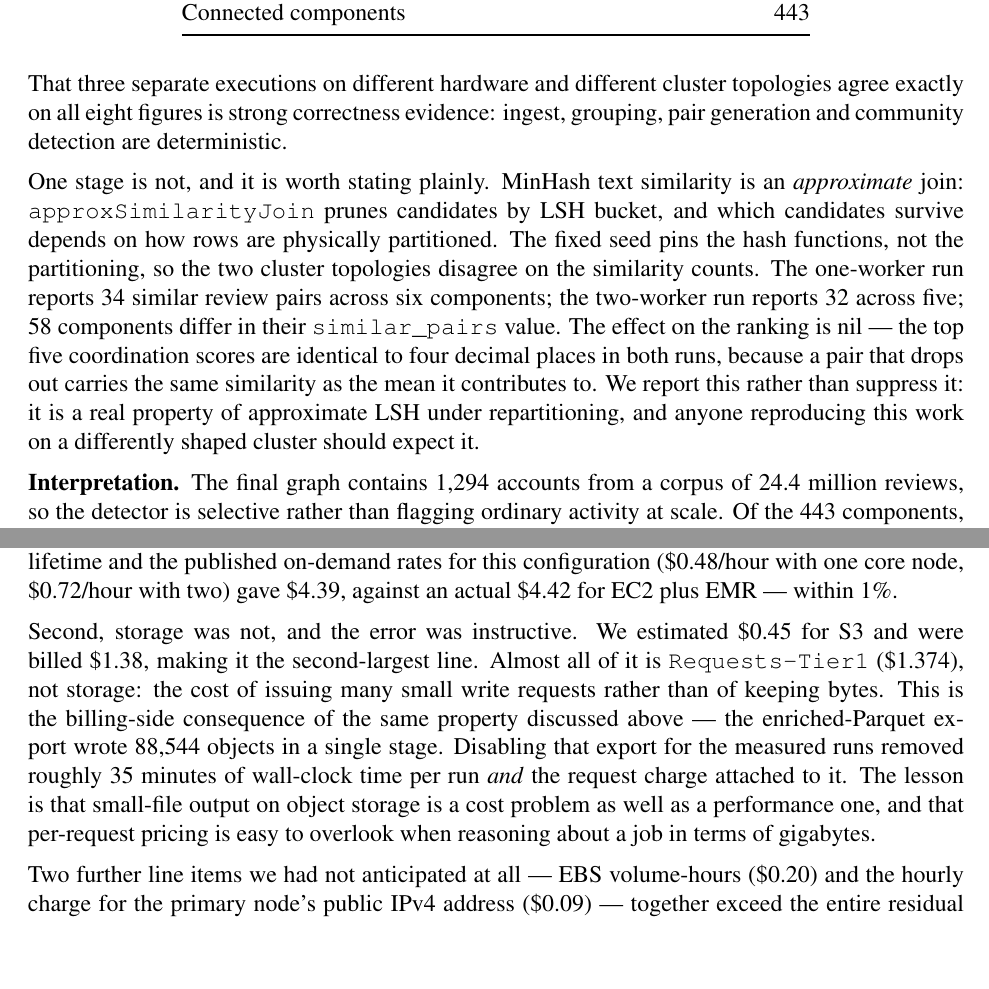
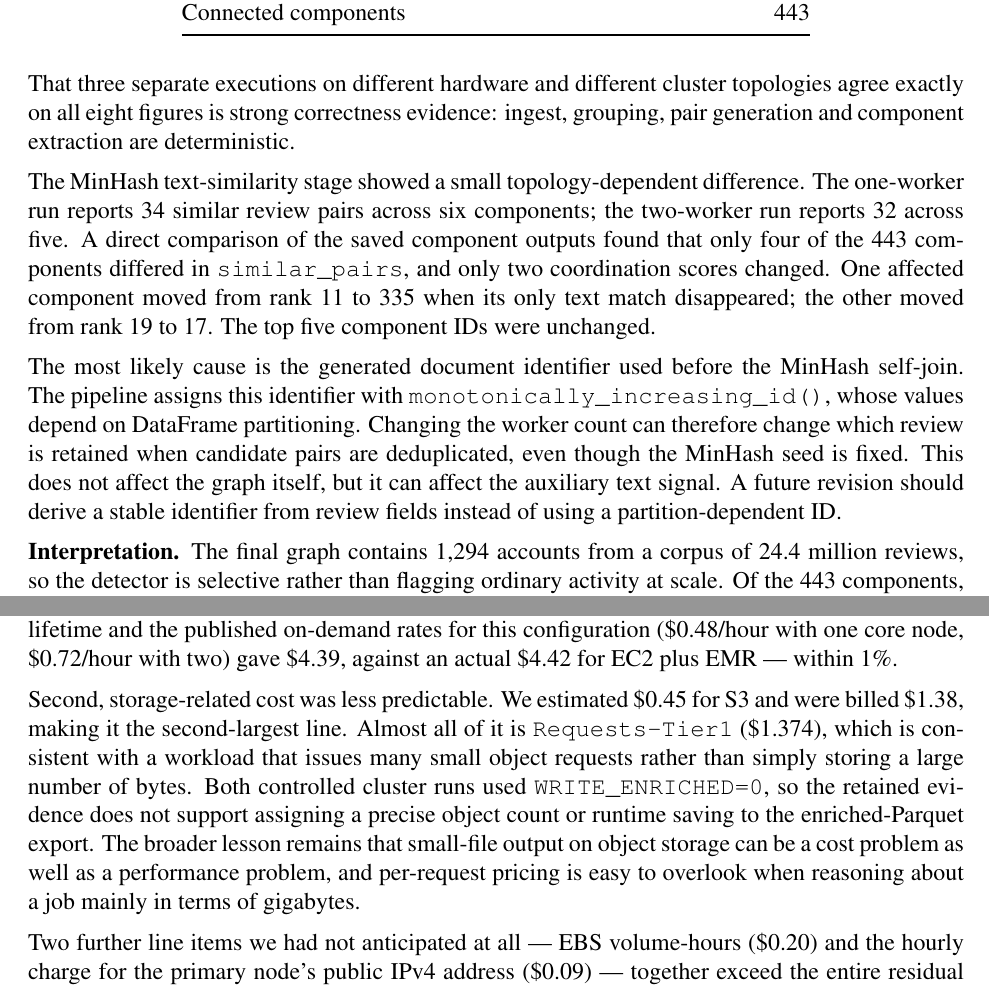
Before and after one commit to Riyadil/Amazon-Review-Coordination-python, a LaTeX document (report/final_report.tex): two parts of pages 13 and 17 of 24, joined at a grey line, cut so that both start at the same text, the shorter picture padded with empty space. Compiled offline with pdfLaTeX.

Commit message:
Update final report with detailed analysis of MinHash text similarity and storage costs

```diff
--- a/report/final_report.tex
+++ b/report/final_report.tex
@@ -606,21 +606,24 @@ on the single-node baseline and on both EMR cluster configurations:
 
 That three separate executions on different hardware and different cluster
 topologies agree exactly on all eight figures is strong correctness evidence:
-ingest, grouping, pair generation and community detection are deterministic.
+ingest, grouping, pair generation and component extraction are deterministic.
 
-One stage is not, and it is worth stating plainly. MinHash text similarity is
-an \emph{approximate} join: \texttt{approxSimilarityJoin} prunes candidates by
-LSH bucket, and which candidates survive depends on how rows are physically
-partitioned. The fixed seed pins the hash functions, not the partitioning, so
-the two cluster topologies disagree on the similarity counts. The one-worker
-run reports 34 similar review pairs across six components; the two-worker run
-reports 32 across five; 58 components differ in their \texttt{similar\_pairs}
-value. The effect on the ranking is nil --- the top five coordination scores
-are identical to four decimal places in both runs, because a pair that drops
-out carries the same similarity as the mean it contributes to. We report this
-rather than suppress it: it is a real property of approximate LSH under
-repartitioning, and anyone reproducing this work on a differently shaped
-cluster should expect it.
+The MinHash text-similarity stage showed a small topology-dependent difference.
+The one-worker run reports 34 similar review pairs across six components; the
+two-worker run reports 32 across five. A direct comparison of the saved
+component outputs found that only four of the 443 components differed in
+\texttt{similar\_pairs}, and only two coordination scores changed. One affected
+component moved from rank 11 to 335 when its only text match disappeared; the
+other moved from rank 19 to 17. The top five component IDs were unchanged.
+
+The most likely cause is the generated document identifier used before the
+MinHash self-join. The pipeline assigns this identifier with
+\texttt{monotonically\_increasing\_id()}, whose values depend on DataFrame
+partitioning. Changing the worker count can therefore change which review is
+retained when candidate pairs are deduplicated, even though the MinHash seed is
+fixed. This does not affect the graph itself, but it can affect the auxiliary
+text signal. A future revision should derive a stable identifier from review
+fields instead of using a partition-dependent ID.
 
 \textbf{Interpretation.} The final graph contains 1{,}294 accounts from a
 corpus of 24.4 million reviews, so the detector is selective rather than
@@ -854,17 +857,16 @@ cluster's recorded lifetime and the published on-demand rates for this
 configuration (\$0.48/hour with one core node, \$0.72/hour with two) gave
 \$4.39, against an actual \$4.42 for EC2 plus EMR --- within 1\%.
 
-Second, storage was not, and the error was instructive. We estimated \$0.45
-for S3 and were billed \$1.38, making it the second-largest line. Almost all
-of it is \texttt{Requests-Tier1} (\$1.374), not storage: the cost of issuing
-many small write requests rather than of keeping bytes. This is the
-billing-side consequence of the same property discussed above --- the
-enriched-Parquet export wrote 88{,}544 objects in a single stage. Disabling
-that export for the measured runs removed roughly 35 minutes of wall-clock
-time per run \emph{and} the request charge attached to it. The lesson is that
-small-file output on object storage is a cost problem as well as a performance
-one, and that per-request pricing is easy to overlook when reasoning about a
-job in terms of gigabytes.
+Second, storage-related cost was less predictable. We estimated \$0.45 for S3
+and were billed \$1.38, making it the second-largest line. Almost all of it is
+\texttt{Requests-Tier1} (\$1.374), which is consistent with a workload that
+issues many small object requests rather than simply storing a large number of
+bytes. Both controlled cluster runs used \texttt{WRITE\_ENRICHED=0}, so the
+retained evidence does not support assigning a precise object count or runtime
+saving to the enriched-Parquet export. The broader lesson remains that
+small-file output on object storage can be a cost problem as well as a
+performance problem, and per-request pricing is easy to overlook when
+reasoning about a job mainly in terms of gigabytes.
 
 Two further line items we had not anticipated at all --- EBS volume-hours
 (\$0.20) and the hourly charge for the primary node's public IPv4 address
```
Also changed, not shown: report/final_report.pdf, report/final_report.tex (60 more changed lines).
